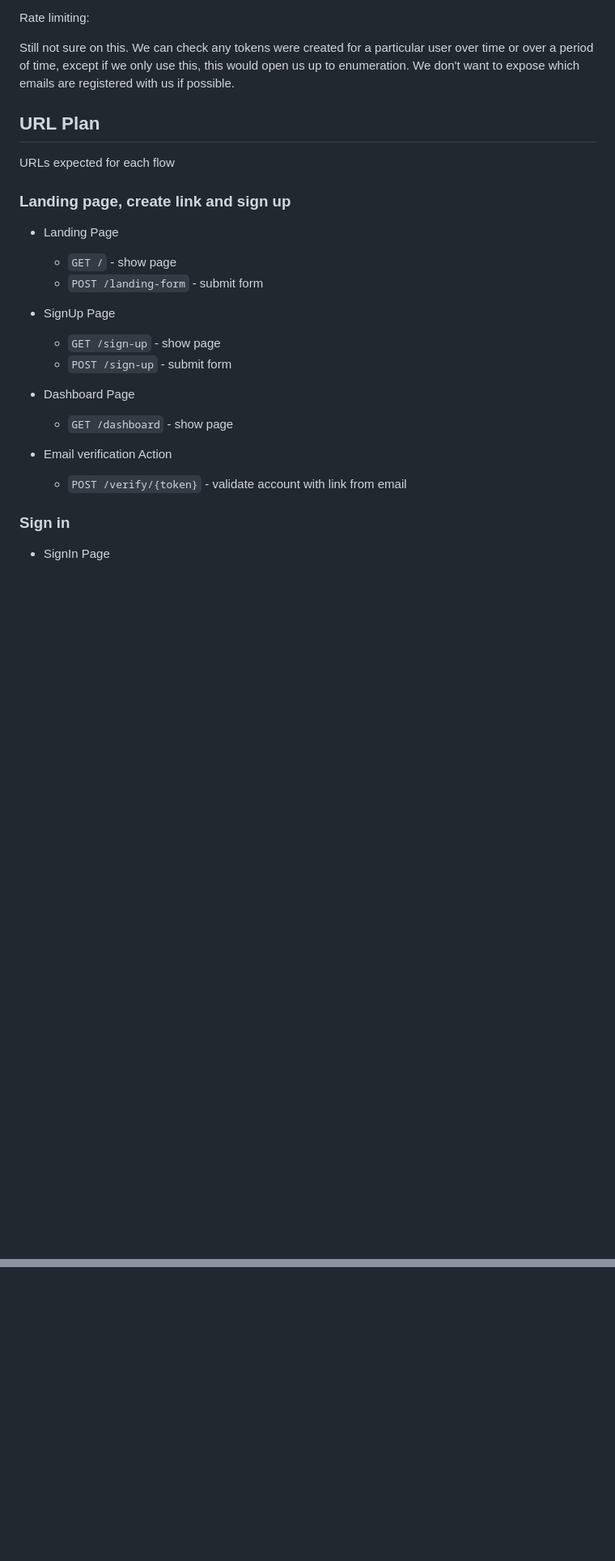
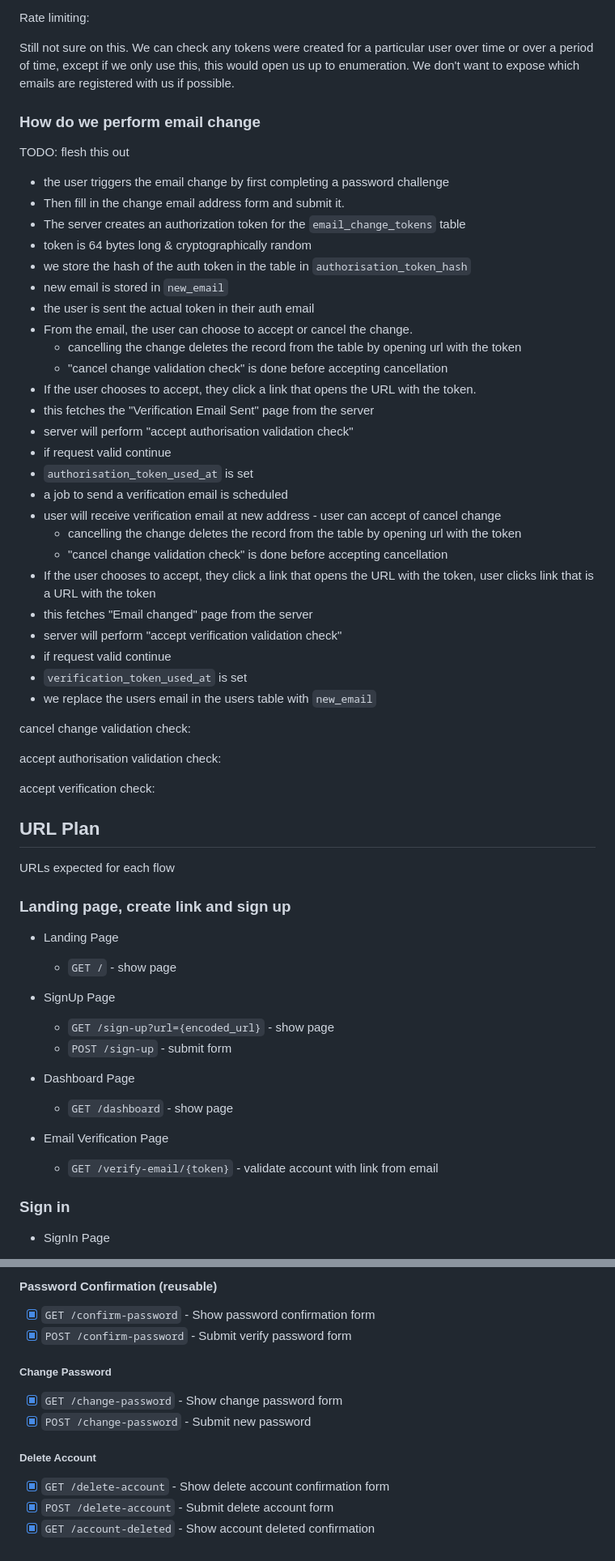
Before and after one commit to kevinchar93/pocketlink, a Markdown page: docs/design/application_plan_and-brainstorming.md, 2 parts joined by grey strips. Shown at 81% size. GitHub-like rendering; blank space fills up the shorter version.

```diff
--- a/docs/design/application_plan_and-brainstorming.md
+++ b/docs/design/application_plan_and-brainstorming.md
@@ -380,6 +392,43 @@ Rate limiting:
 Still not sure on this. We can check any tokens were created for a particular user over time or over a period of time, except if we only use this, this would open us up to enumeration. We don't want to expose which emails are registered with us if possible.
 
 
+### How do we perform email change
+
+TODO: flesh this out
+
+- the user triggers the email change by first completing a password challenge
+- Then fill in the change email address form and submit it.
+- The server creates an authorization token for the `email_change_tokens` table
+- token is 64 bytes long & cryptographically random
+- we store the hash of the auth token in the table in `authorisation_token_hash`
+- new email is stored in `new_email`
+- the user is sent the actual token in their auth email
+- From the email, the user can choose to accept or cancel the change.
+  - cancelling the change deletes the record from the table by opening url with the token
+  - "cancel change validation check" is done before accepting cancellation
+- If the user chooses to accept, they click a link that opens the URL with the token.
+- this fetches the "Verification Email Sent"  page from the server
+- server will perform "accept authorisation validation check"
+- if request valid continue
+- `authorisation_token_used_at` is set
+- a job to send a verification email is scheduled
+- user will receive verification email at new address - user can accept of cancel change
+  - cancelling the change deletes the record from the table by opening url with the token
+  - "cancel change validation check" is done before accepting cancellation
+- If the user chooses to accept, they click a link that opens the URL with the token, user clicks link that is a URL with the token
+- this fetches "Email changed" page from the server
+- server will perform "accept verification validation check"
+- if request valid continue
+- `verification_token_used_at` is set
+- we replace the users email in the users table with `new_email`
+
+
+cancel change validation check:
+
+accept authorisation validation check:
+
+accept verification check:
+
 ## URL Plan
 
 URLs expected for each flow
@@ -387,17 +436,16 @@ URLs expected for each flow
 ### Landing page, create link and sign up
 - Landing Page
   - `GET /` - show page
-  - `POST /landing-form` - submit form
 
 - SignUp Page
-  - `GET /sign-up` - show page
+  - `GET /sign-up?url={encoded_url}` - show page
   - `POST /sign-up` - submit form
 
 - Dashboard Page
   - `GET /dashboard` - show page
 
-- Email verification Action
-  - `POST /verify/{token}` - validate account with link from email
+- Email Verification Page
+  - `GET /verify-email/{token}` - validate account with link from email
 
 ### Sign in
 
@@ -557,0 +680,12 @@ OR
+#### Password Confirmation (reusable)
+- [x] `GET /confirm-password` - Show password confirmation form
+- [x] `POST /confirm-password` - Submit verify password form
+
+##### Change Password
+- [x] `GET /change-password` - Show change password form
+- [x] `POST /change-password` - Submit new password
+
+##### Delete Account
+- [x] `GET /delete-account` - Show delete account confirmation form
+- [x] `POST /delete-account` - Submit delete account form
+- [x] `GET /account-deleted` - Show account deleted confirmation
```
Also changed, not shown: other parts of docs/design/application_plan_and-brainstorming.md (+114 -28 lines).
